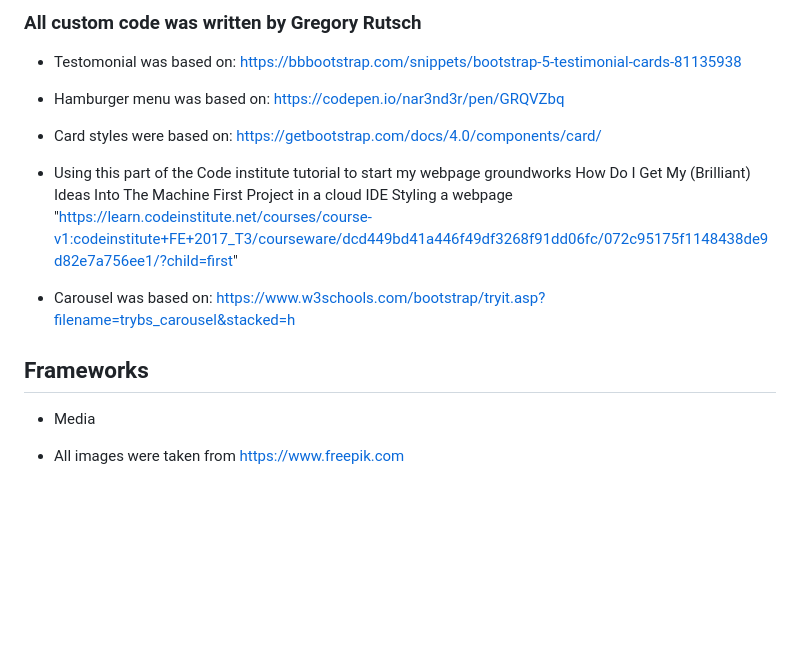
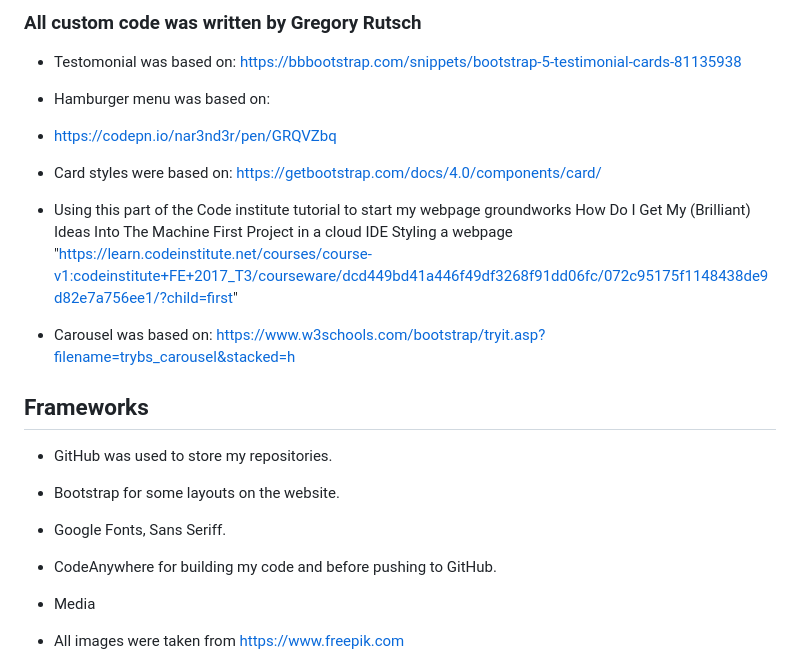
Before and after one commit to GrgryRtsch/snowboarding-club, a Markdown page: README.md, the part around the change. Rendered like a GitHub page; blank space fills up the shorter version.

Commit message:
featadded to readme

```diff
--- a/README.md
+++ b/README.md
@@ -103,7 +103,7 @@ As the snow is a big part of snowboarding I chose to make my website prodominant
   https://bbbootstrap.com/snippets/bootstrap-5-testimonial-cards-81135938
 
 - Hamburger menu was based on:
-  https://codepen.io/nar3nd3r/pen/GRQVZbq
+- https://codepn.io/nar3nd3r/pen/GRQVZbq
 
 - Card styles were based on:
   https://getbootstrap.com/docs/4.0/components/card/
@@ -117,6 +117,11 @@ As the snow is a big part of snowboarding I chose to make my website prodominant
 
 ## Frameworks
 
+- GitHub was used to store my repositories.
+- Bootstrap for some layouts on the website.
+- Google Fonts, Sans Seriff.
+- CodeAnywhere for building my code and before pushing to GitHub.
+
 - Media
 - All images were taken from https://www.freepik.com
 
```
